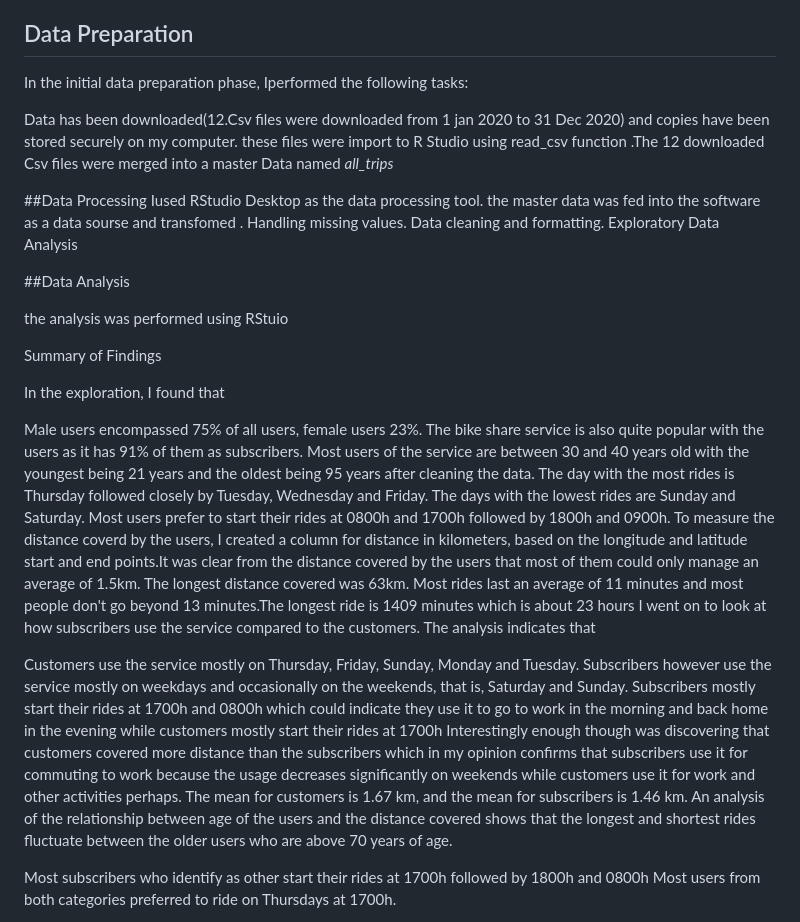
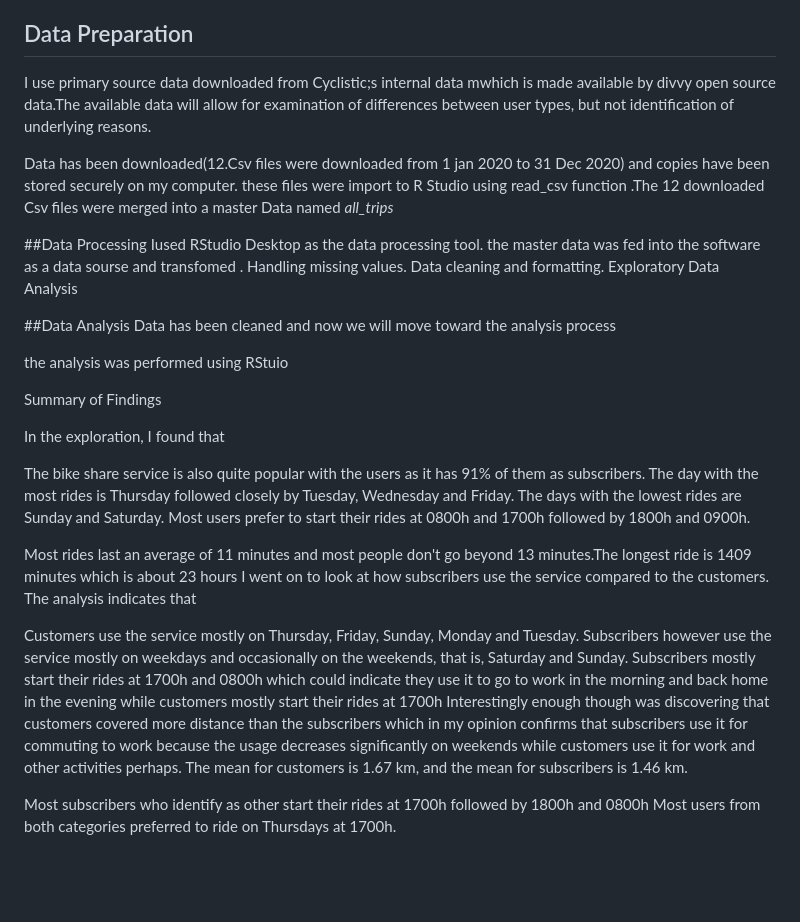
Before and after one commit to nisrinfrh/Google-Case-Study-Cyclistic-Bike-Share, a Markdown page: README.md, the part around one of its changes. Rendered like a GitHub page; blank space fills up the shorter version.

```diff
--- a/README.md
+++ b/README.md
@@ -33,7 +33,7 @@ to analyze the differences in bike usage between casual riders and annual member
 
 ## Data Preparation
 
-In the initial data preparation phase, Iperformed the following tasks:
+I use primary source data downloaded from Cyclistic;s internal data mwhich is made available by divvy open source data.The available data will allow for examination of differences between user types, but not identification of underlying reasons.
 
 Data has been downloaded(12.Csv files were downloaded from 1 jan 2020 to 31 Dec 2020) and copies have been stored securely on my computer.
 these files were import to R Studio using read_csv function .The 12 downloaded  Csv files were merged into a master Data named *all_trips*
@@ -46,6 +46,7 @@ these files were import to R Studio using read_csv function .The 12 downloaded
  Exploratory Data Analysis
 
 ##Data Analysis
+Data has been cleaned and now we will move toward the analysis process
 
 the analysis was performed using RStuio
 
@@ -54,12 +55,11 @@ Summary of Findings
 
 In the exploration, I found that
 
-Male users encompassed 75% of all users, female users 23%.
+
 The bike share service is also quite popular with the users as it has 91% of them as subscribers.
-Most users of the service are between 30 and 40 years old with the youngest being 21 years and the oldest being 95 years after cleaning the data.
 The day with the most rides is Thursday followed closely by Tuesday, Wednesday and Friday. The days with the lowest rides are Sunday and Saturday.
 Most users prefer to start their rides at 0800h and 1700h followed by 1800h and 0900h.
-To measure the distance coverd by the users, I created a column for distance in kilometers, based on the longitude and latitude start and end points.It was clear from the distance covered by the users that most of them could only manage an average of 1.5km. The longest distance covered was 63km.
+
 Most rides last an average of 11 minutes and most people don't go beyond 13 minutes.The longest ride is 1409 minutes which is about 23 hours
 I went on to look at how subscribers use the service compared to the customers. The analysis indicates that
 
@@ -67,7 +67,6 @@ Customers use the service mostly on Thursday, Friday, Sunday, Monday and Tuesday
 Subscribers mostly start their rides at 1700h and 0800h which could indicate they use it to go to work in the morning and back home in the evening while customers mostly start their rides at 1700h
 Interestingly enough though was discovering that customers covered more distance than the subscribers which in my opinion confirms that subscribers use it for commuting to work because the usage decreases significantly on weekends while customers use it for work and other activities perhaps.
 The mean for customers is 1.67 km, and the mean for subscribers is 1.46 km.
-An analysis of the relationship between age of the users and the distance covered shows that the longest and shortest rides fluctuate between the older users who are above 70 years of age.
 
 
 Most subscribers who identify as other start their rides at 1700h followed by 1800h and 0800h
```
Also changed, not shown: other parts of README.md (+3 -51 lines).
